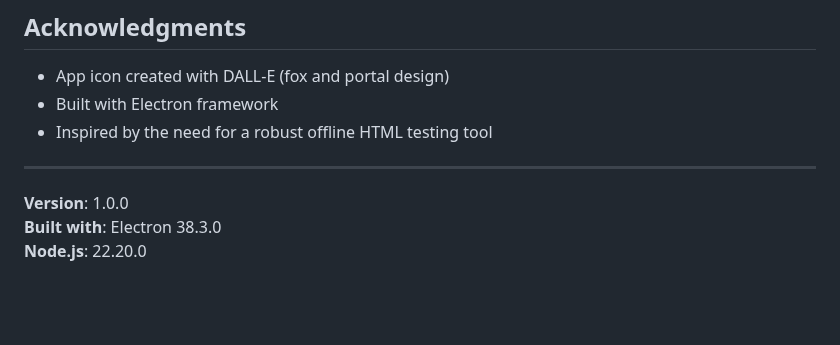
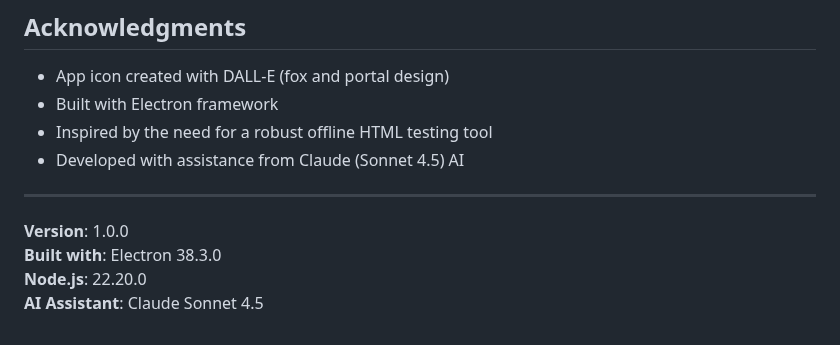
Before and after one commit to Jaxs44/Offline-Browser, a Markdown page: README.md, the part around the change. GitHub-like rendering; blank space fills up the shorter version.

Commit message:
Add AI development credit

```diff
--- a/README.md
+++ b/README.md
@@ -233,9 +233,11 @@ See [LICENSE](LICENSE) for the full license text or visit https://creativecommon
 - App icon created with DALL-E (fox and portal design)
 - Built with Electron framework
 - Inspired by the need for a robust offline HTML testing tool
+- Developed with assistance from Claude (Sonnet 4.5) AI
 
 ---
 
 **Version**: 1.0.0
 **Built with**: Electron 38.3.0
 **Node.js**: 22.20.0
+**AI Assistant**: Claude Sonnet 4.5
```
